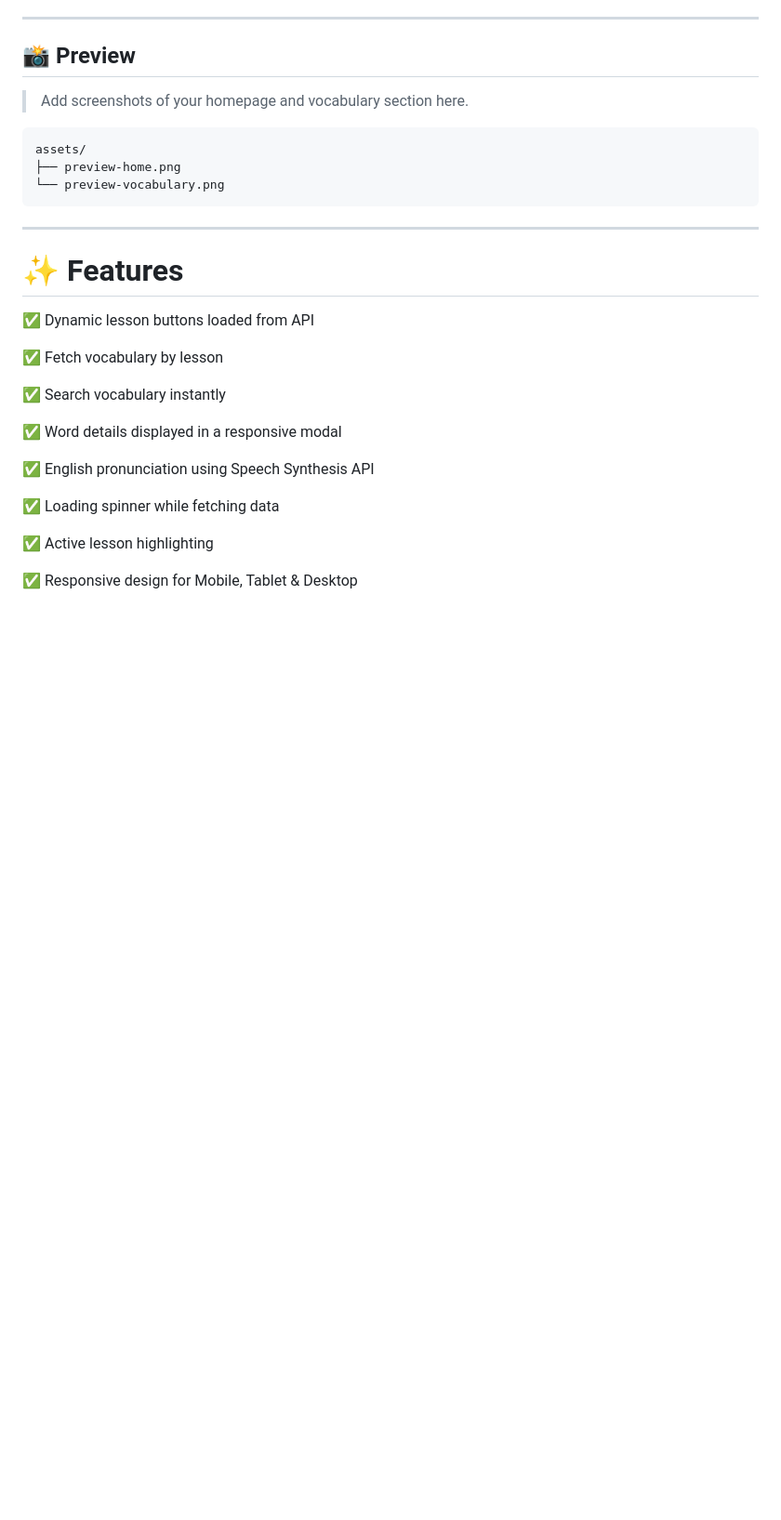
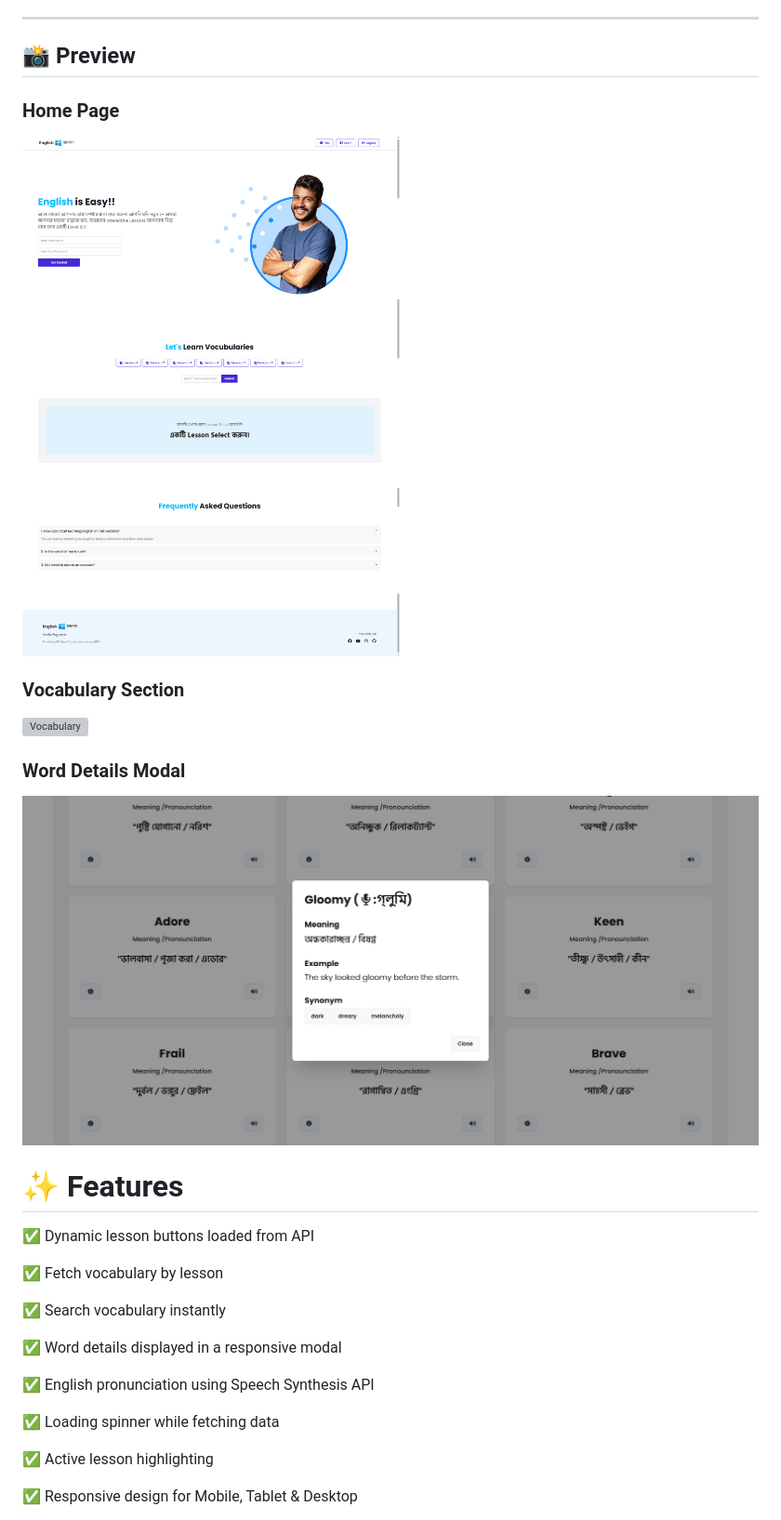
Before and after one commit to sabbirRashed/English-Janala-Project, a Markdown page: readme.md, the part around the change printed below. Shown: that part at 93% size. GitHub-like rendering; blank space fills up the shorter version; grey boxes are pictures that could not be loaded.

````diff
--- a/readme.md
+++ b/readme.md
@@ -13,15 +13,15 @@
 
 ## 📸 Preview
 
-> Add screenshots of your homepage and vocabulary section here.
+### Home Page
+![Home Page](./assets/englishJanala.png)
 
-```
-assets/
-├── preview-home.png
-└── preview-vocabulary.png
-```
+### Vocabulary Section
+![Vocabulary](./essets/vocabulary.png)
 
----
+### Word Details Modal
+![Modal](./assets/word-details.png)
+
 
 # ✨ Features
 
````
Also changed, not shown: other parts of readme.md (+1 -28 lines), assets/vocabulary.png (renamed from assets/vocabulary-section.png).
